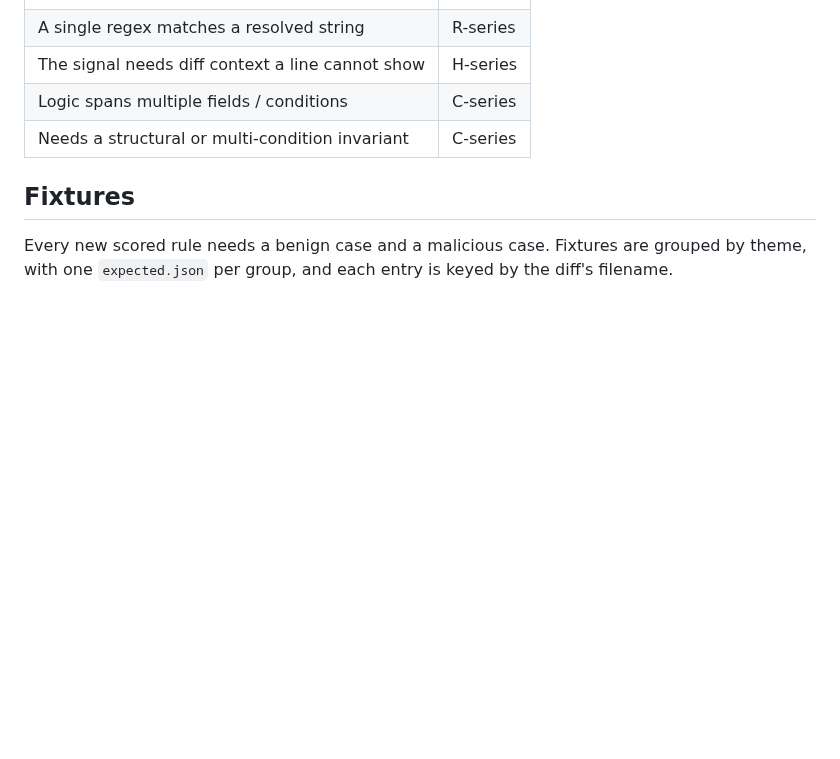
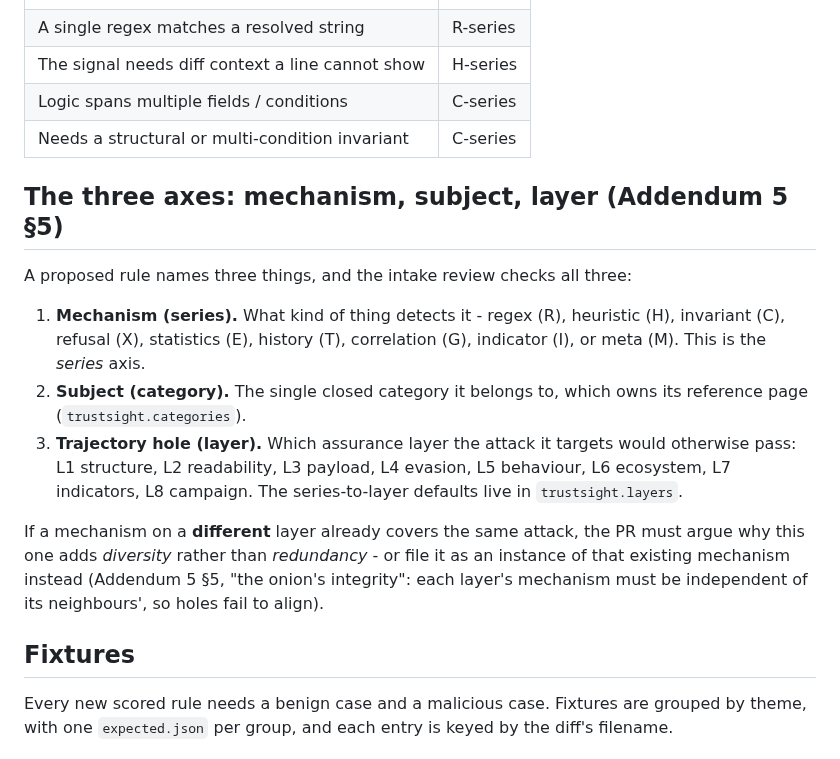
Before and after one commit to emiliano-go/trustsight, a Markdown page: docs/contributing/writing-a-rule.md, the part around the change. GitHub-like rendering; blank space fills up the shorter version.

Commit message:
docs(a5-5): three-axis intake rule + PR template

```diff
--- a/docs/contributing/writing-a-rule.md
+++ b/docs/contributing/writing-a-rule.md
@@ -159,6 +159,26 @@ the shipped one, or if the id is absent from the quick-reference table.
 | Logic spans multiple fields / conditions       | C-series |
 | Needs a structural or multi-condition invariant | C-series |
 
+## The three axes: mechanism, subject, layer (Addendum 5 §5)
+
+A proposed rule names three things, and the intake review checks all three:
+
+1. **Mechanism (series).** What kind of thing detects it - regex (R),
+   heuristic (H), invariant (C), refusal (X), statistics (E), history (T),
+   correlation (G), indicator (I), or meta (M). This is the *series* axis.
+2. **Subject (category).** The single closed category it belongs to, which
+   owns its reference page (`trustsight.categories`).
+3. **Trajectory hole (layer).** Which assurance layer the attack it targets
+   would otherwise pass: L1 structure, L2 readability, L3 payload, L4
+   evasion, L5 behaviour, L6 ecosystem, L7 indicators, L8 campaign. The
+   series-to-layer defaults live in `trustsight.layers`.
+
+If a mechanism on a **different** layer already covers the same attack, the
+PR must argue why this one adds *diversity* rather than *redundancy* - or
+file it as an instance of that existing mechanism instead (Addendum 5 §5,
+"the onion's integrity": each layer's mechanism must be independent of its
+neighbours', so holes fail to align).
+
 ## Fixtures
 
 Every new scored rule needs a benign case and a malicious case. Fixtures are
```
Also changed, not shown: .github/PULL_REQUEST_TEMPLATE.md (added, +25 -0 lines).
